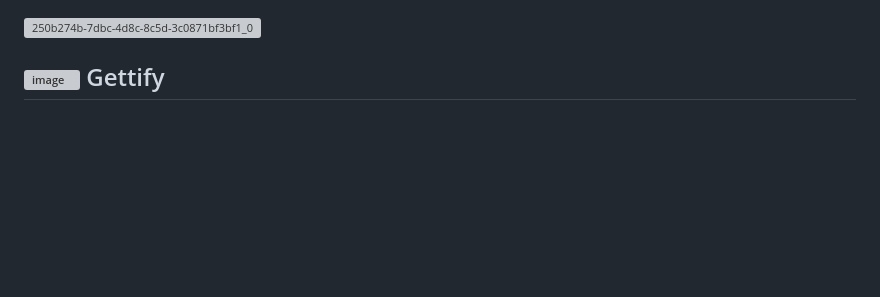
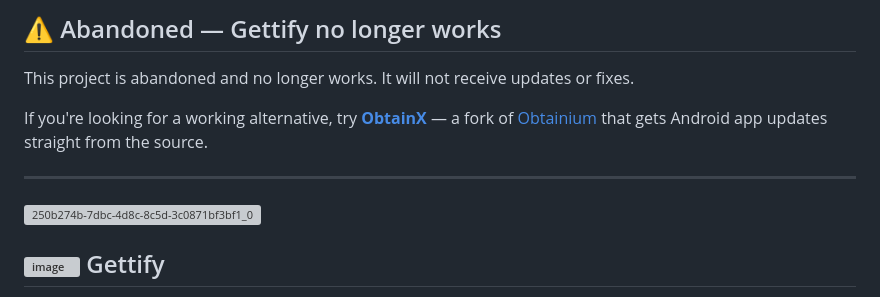
Before and after one commit to expertmanofficial/gettify, a Markdown page: README.md, the part around the change. GitHub-like rendering; blank space fills up the shorter version; grey boxes are pictures that could not be loaded.

Commit message:
Add abandoned notice with ObtainX as working alternative

```diff
--- a/README.md
+++ b/README.md
@@ -1,3 +1,11 @@
+## ⚠️ Abandoned — Gettify no longer works
+
+This project is abandoned and no longer works. It will not receive updates or fixes.
+
+If you're looking for a working alternative, try **[ObtainX](https://github.com/bikram-agarwal/ObtainX)** — a fork of [Obtainium](https://github.com/ImranR98/Obtainium) that gets Android app updates straight from the source.
+
+---
+
 ![250b274b-7dbc-4d8c-8c5d-3c0871bf3bf1_0](https://github.com/user-attachments/assets/fae42a8c-219a-4227-af14-a87e15be584c)
 
 
```
